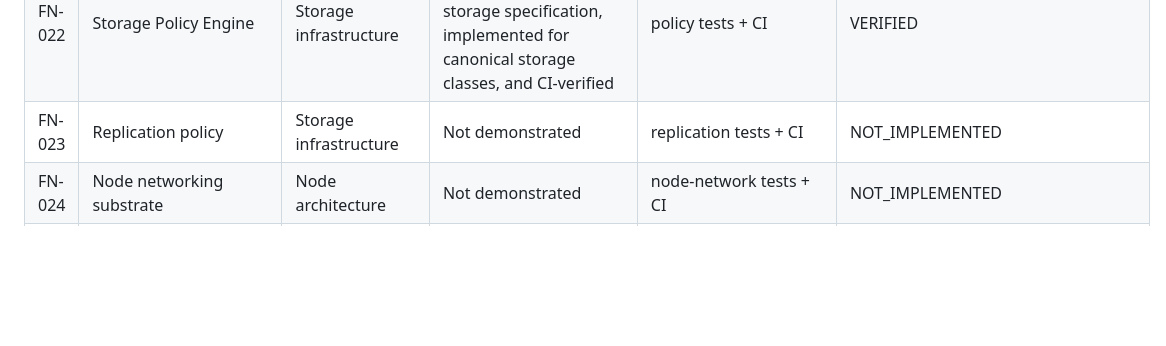
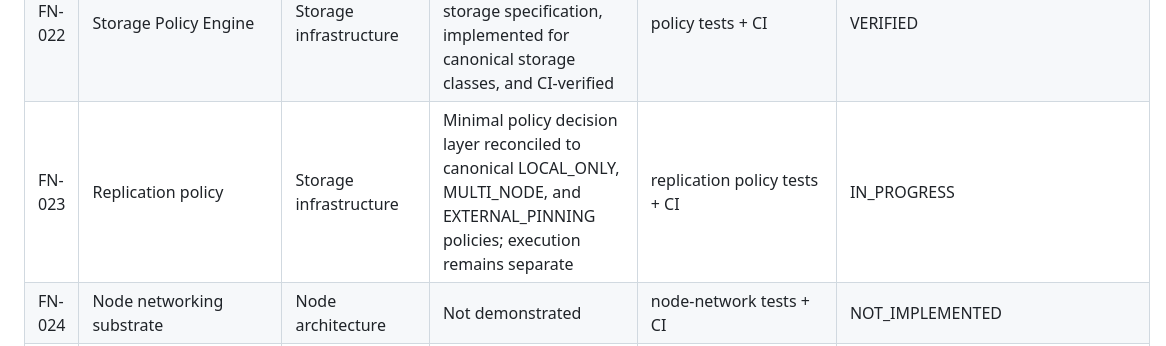
Before and after one commit to byLAEV/Chain-Poker-Genesis, a Markdown page: docs/node/FULL-NODE-CORE-GAP-MATRIX.md, the part around the change. Drawn GitHub-style; blank space fills up the shorter version.

Commit message:
Open FN-023 with reconciled replication policy baseline

```diff
--- a/docs/node/FULL-NODE-CORE-GAP-MATRIX.md
+++ b/docs/node/FULL-NODE-CORE-GAP-MATRIX.md
@@ -36,7 +36,7 @@
 | FN-020 | Durable synchronization queue | Storage infrastructure | Durable local queue, restart recovery, pending resumption, and completion persistence implemented and CI-verified | queue/restart test + CI | VERIFIED |
 | FN-021 | Retry/backoff/circuit-breaker behavior | Storage infrastructure | Retry/backoff, failure threshold, circuit open/half-open recovery, and durable queue return-to-pending implemented and CI-verified | failure-injection test + CI | VERIFIED |
 | FN-022 | Storage Policy Engine | Storage infrastructure | Minimal policy decision layer reconciled to the storage specification, implemented for canonical storage classes, and CI-verified | policy tests + CI | VERIFIED |
-| FN-023 | Replication policy | Storage infrastructure | Not demonstrated | replication tests + CI | NOT_IMPLEMENTED |
+| FN-023 | Replication policy | Storage infrastructure | Minimal policy decision layer reconciled to canonical LOCAL_ONLY, MULTI_NODE, and EXTERNAL_PINNING policies; execution remains separate | replication policy tests + CI | IN_PROGRESS |
 | FN-024 | Node networking substrate | Node architecture | Not demonstrated | node-network tests + CI | NOT_IMPLEMENTED |
 | FN-025 | Capability discovery | Red de Nodos | Not demonstrated | capability evidence + CI | NOT_IMPLEMENTED |
 | FN-026 | Propagation/peer evidence | Red de Nodos | Not demonstrated | propagation tests + CI | NOT_IMPLEMENTED |
```
